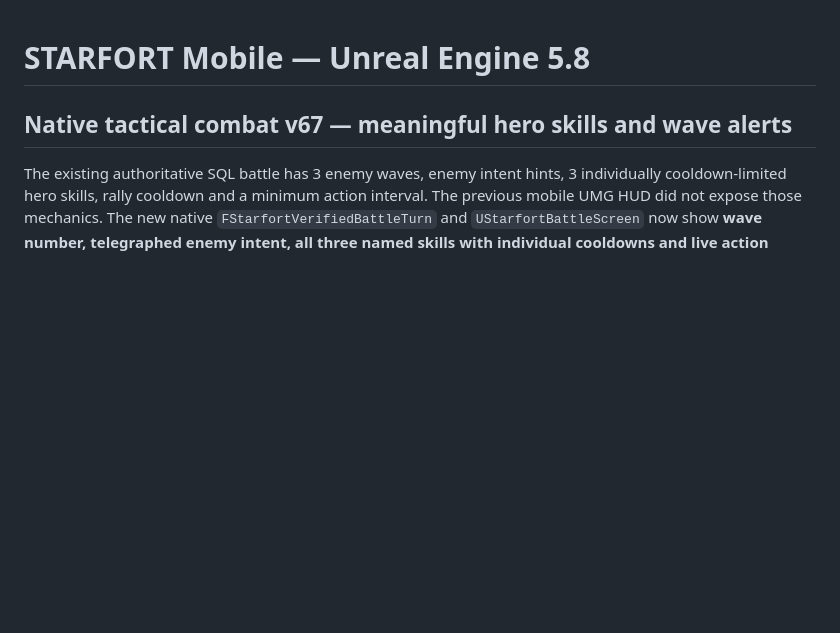
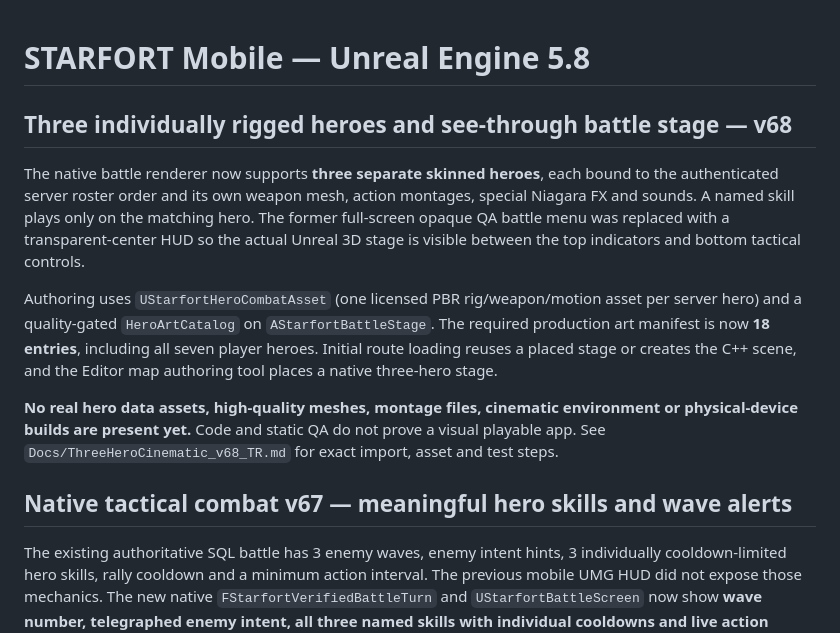
Before and after one commit to umutcandar/starfort-beta, a Markdown page: mobile/StarfortUnreal/README.md, the part around the change. Rendered like a GitHub page; blank space fills up the shorter version.

Commit message:
docs(mobile): record v68 three independently skinned heroes, open-center HUD and asset requirements

```diff
--- a/mobile/StarfortUnreal/README.md
+++ b/mobile/StarfortUnreal/README.md
@@ -1,5 +1,12 @@
 # STARFORT Mobile — Unreal Engine 5.8
 
+## Three individually rigged heroes and see-through battle stage — v68
+
+The native battle renderer now supports **three separate skinned heroes**, each bound to the authenticated server roster order and its own weapon mesh, action montages, special Niagara FX and sounds. A named skill plays only on the matching hero. The former full-screen opaque QA battle menu was replaced with a transparent-center HUD so the actual Unreal 3D stage is visible between the top indicators and bottom tactical controls.
+
+Authoring uses `UStarfortHeroCombatAsset` (one licensed PBR rig/weapon/motion asset per server hero) and a quality-gated `HeroArtCatalog` on `AStarfortBattleStage`. The required production art manifest is now **18 entries**, including all seven player heroes. Initial route loading reuses a placed stage or creates the C++ scene, and the Editor map authoring tool places a native three-hero stage.
+
+**No real hero data assets, high-quality meshes, montage files, cinematic environment or physical-device builds are present yet.** Code and static QA do not prove a visual playable app. See `Docs/ThreeHeroCinematic_v68_TR.md` for exact import, asset and test steps.
 ## Native tactical combat v67 — meaningful hero skills and wave alerts
 
 The existing authoritative SQL battle has 3 enemy waves, enemy intent hints, 3 individually cooldown-limited hero skills, rally cooldown and a minimum action interval. The previous mobile UMG HUD did not expose those mechanics. The new native `FStarfortVerifiedBattleTurn` and `UStarfortBattleScreen` now show **wave number, telegraphed enemy intent, all three named skills with individual cooldowns and live action readiness**, reading server state rather than inventing abilities.
```
